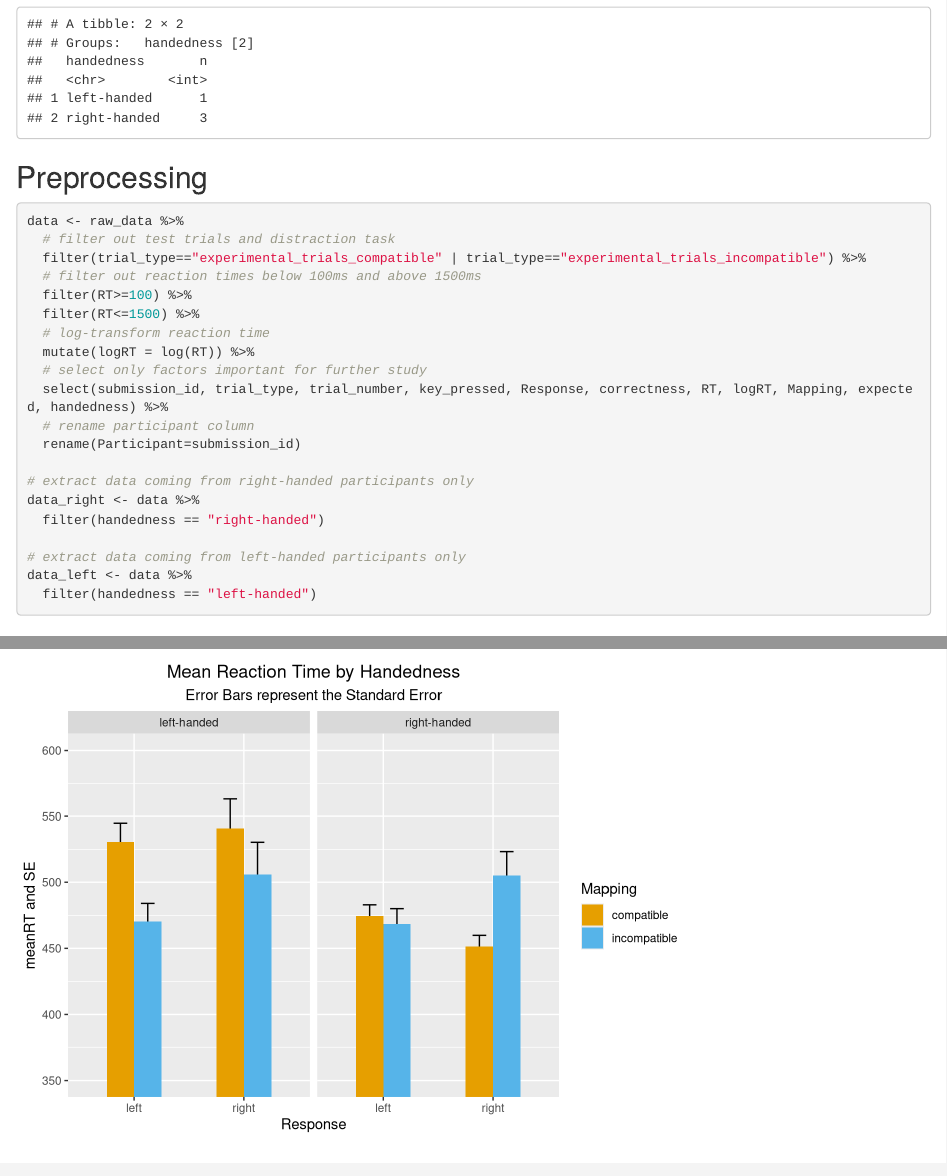
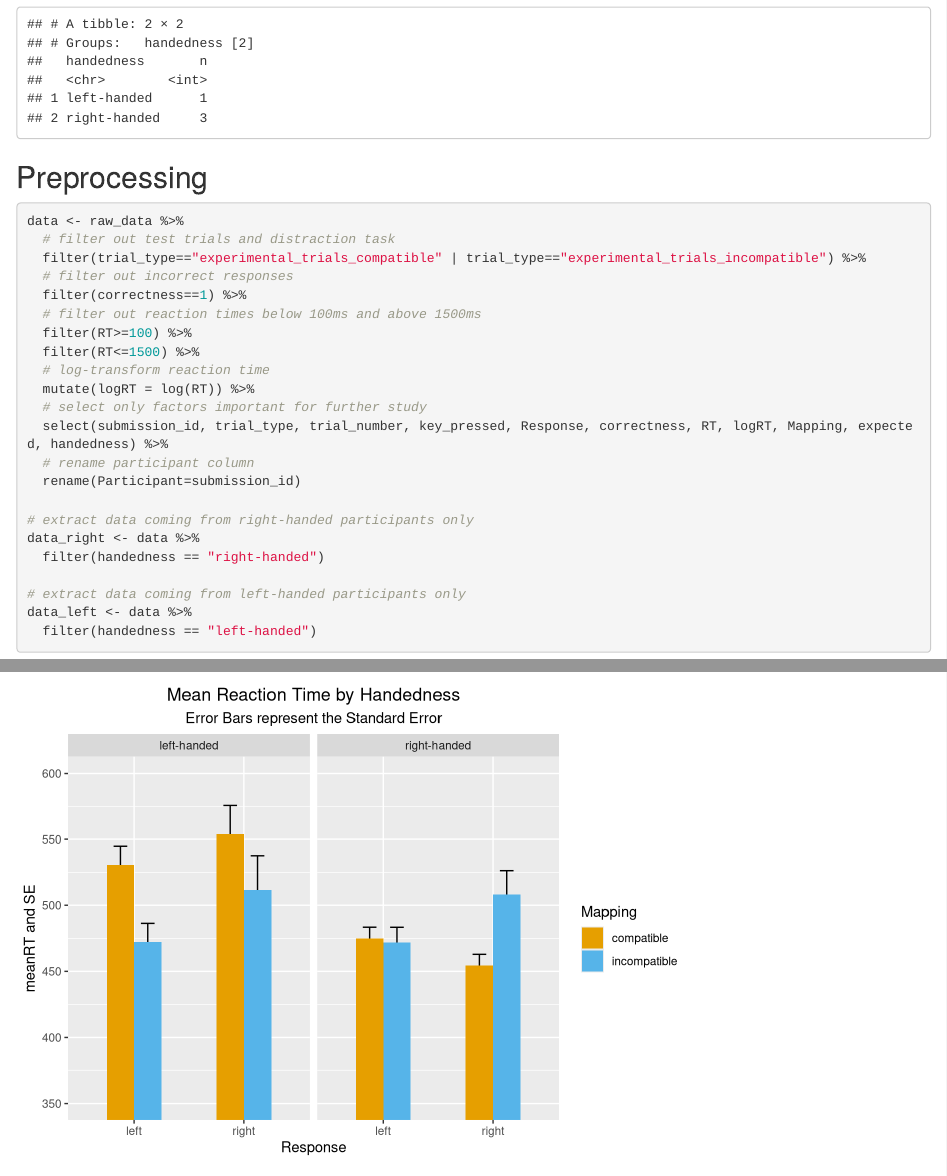
Before and after one commit to Group1XPLab2020/Size_and_Space_exp1_magpie_Replication, an R Markdown document (analyses/02_pilot/pilot_analysis.Rmd): the page in a window 1100 px wide, from 2700 px down, and a second part further down, joined at a grey line. Rendered offline with R 4.5, knitr and Pandoc, with nearby package versions; some code elsewhere in the file could not run offline.

Commit message:
Added filter for correctness to pilot analysis.

```diff
--- a/analyses/02_pilot/pilot_analysis.Rmd
+++ b/analyses/02_pilot/pilot_analysis.Rmd
@@ -102,6 +102,8 @@ raw_data %>%
 data <- raw_data %>%
   # filter out test trials and distraction task
   filter(trial_type=="experimental_trials_compatible" | trial_type=="experimental_trials_incompatible") %>%
+  # filter out incorrect responses
+  filter(correctness==1) %>%
   # filter out reaction times below 100ms and above 1500ms
   filter(RT>=100) %>%
   filter(RT<=1500) %>%
```
